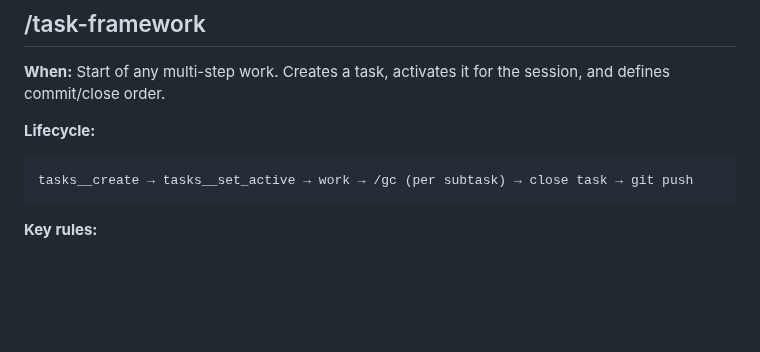
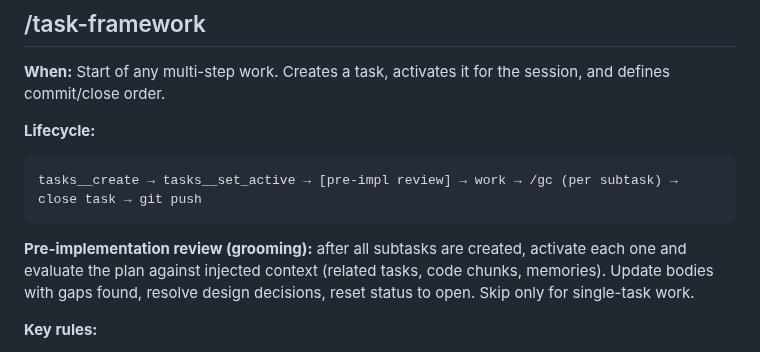
Before and after one commit to debaditya-mohankudo/Lite-Task-Framework-w-Claude-hooks, a Markdown page: docs/skills.md, the part around the change. Drawn GitHub-style; blank space fills up the shorter version.

````diff
--- a/docs/skills.md
+++ b/docs/skills.md
@@ -19,8 +19,10 @@ Skills live in `skills/<name>/skill.md` and are synced to `~/.claude/skills/<nam
 
 **Lifecycle:**
 ```
-tasks__create → tasks__set_active → work → /gc (per subtask) → close task → git push
+tasks__create → tasks__set_active → [pre-impl review] → work → /gc (per subtask) → close task → git push
 ```
+
+**Pre-implementation review (grooming):** after all subtasks are created, activate each one and evaluate the plan against injected context (related tasks, code chunks, memories). Update bodies with gaps found, resolve design decisions, reset status to open. Skip only for single-task work.
 
 **Key rules:**
 - Create + activate before any code change
````
Also changed, not shown: skills/task-framework/skill.md (+14 -0 lines).
